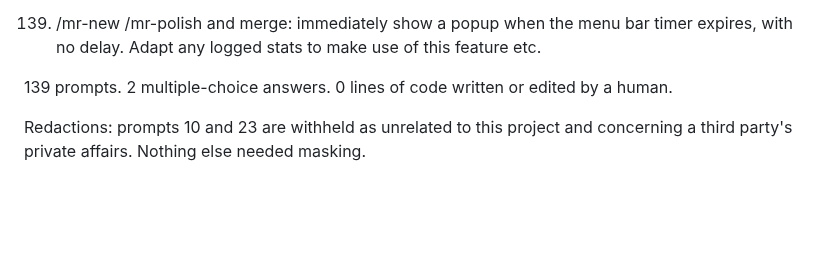
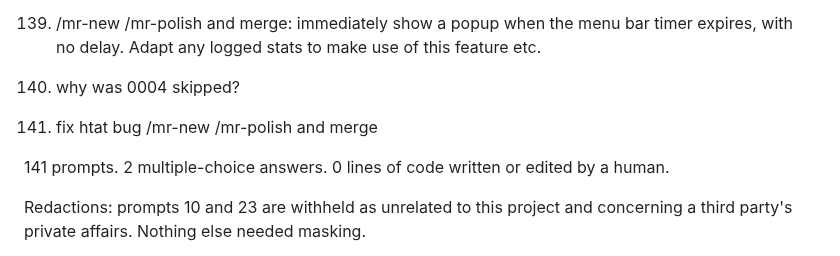
Before and after one commit to adipascu/menubar-timer, a Markdown page: README.md, the part around one of its changes. Drawn GitHub-style; blank space fills up the shorter version.

Commit message:
Document how editions are numbered and the session prompts behind the fix

```diff
--- a/README.md
+++ b/README.md
@@ -475,7 +475,11 @@ Every prompt in the session that produced this app, verbatim and in order, typos
 
 139. /mr-new /mr-polish and merge: immediately show a popup when the menu bar timer expires, with no delay. Adapt any logged stats to make use of this feature etc.
 
-139 prompts. 2 multiple-choice answers. 0 lines of code written or edited by a human.
+140. why was 0004 skipped?
+
+141. fix htat bug /mr-new /mr-polish and merge
+
+141 prompts. 2 multiple-choice answers. 0 lines of code written or edited by a human.
 
 Redactions: prompts 10 and 23 are withheld as unrelated to this project and concerning a third party's private affairs. Nothing else needed masking.
 
```
Also changed, not shown: other parts of README.md (+2 -2 lines).
